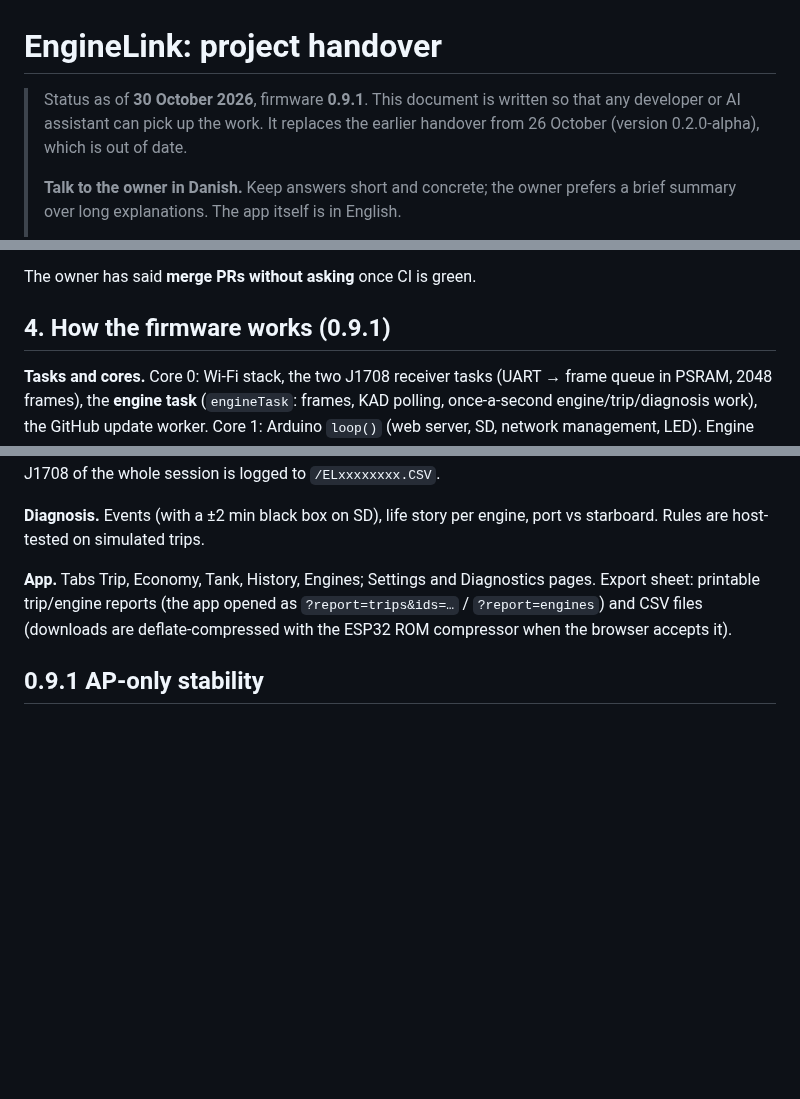
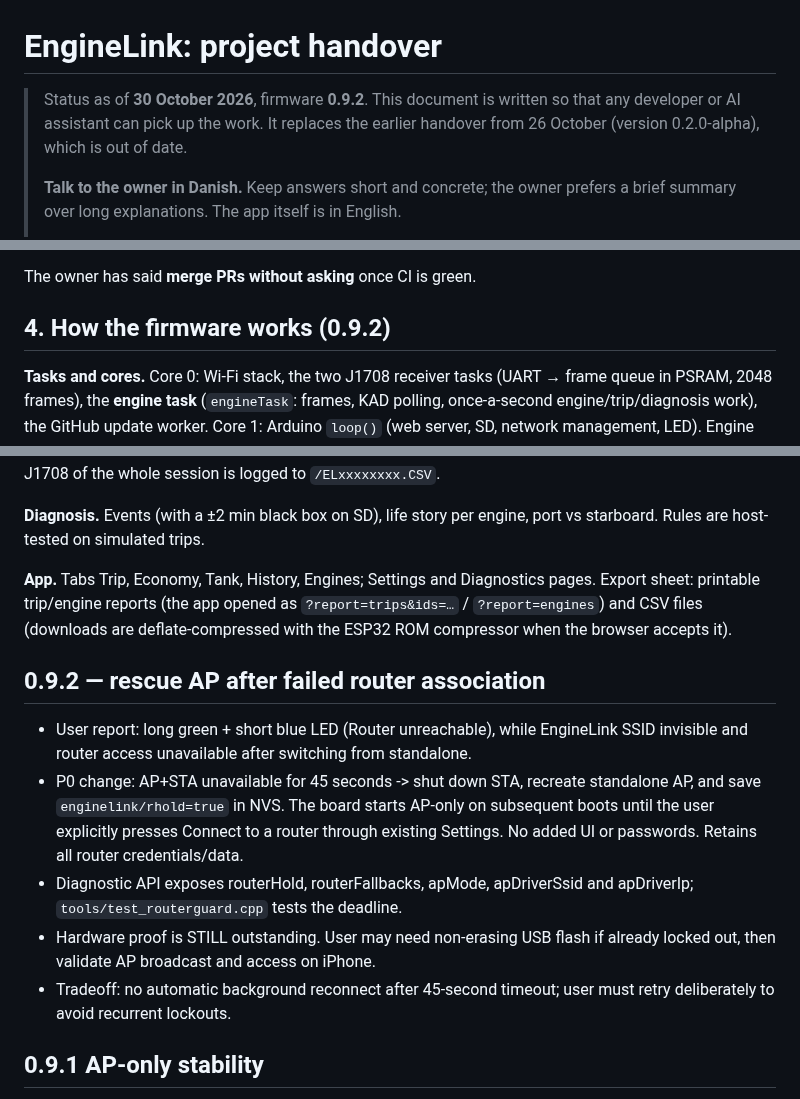
Before and after one commit to Kaelor9/EngineLink, a Markdown page: HANDOVER.md, 3 parts joined by grey strips. Rendered like a GitHub page; blank space fills up the shorter version.

Commit message:
Describe 0.9.2 rescue AP and recovery procedure

```diff
--- a/HANDOVER.md
+++ b/HANDOVER.md
@@ -1,6 +1,6 @@
 # EngineLink: project handover
 
-> Status as of **30 October 2026**, firmware **0.9.1**. This document is written so that any developer or AI assistant can pick up the work. It replaces the earlier handover from 26 October (version 0.2.0-alpha), which is out of date.
+> Status as of **30 October 2026**, firmware **0.9.2**. This document is written so that any developer or AI assistant can pick up the work. It replaces the earlier handover from 26 October (version 0.2.0-alpha), which is out of date.
 >
 > **Talk to the owner in Danish.** Keep answers short and concrete; the owner prefers a brief summary over long explanations. The app itself is in English.
 >
@@ -56,7 +56,7 @@ Which socket is port or starboard is a setting (on this boat: port J6, starboard
 
 The owner has said **merge PRs without asking** once CI is green.
 
-## 4. How the firmware works (0.9.1)
+## 4. How the firmware works (0.9.2)
 
 **Tasks and cores.** Core 0: Wi-Fi stack, the two J1708 receiver tasks (UART → frame queue in PSRAM, 2048 frames), the **engine task** (`engineTask`: frames, KAD polling, once-a-second engine/trip/diagnosis work), the GitHub update worker. Core 1: Arduino `loop()` (web server, SD, network management, LED). Engine data is shared under one mutex (`engineMx`); the loop releases it whenever it waits on the network (request parsing, every socket write, router scans, its 1 ms pause). Watchdogs: engine task (10 s without a round → save and restart) and loop task (60 s).
 
@@ -69,6 +69,14 @@ The owner has said **merge PRs without asking** once CI is green.
 **Diagnosis.** Events (with a ±2 min black box on SD), life story per engine, port vs starboard. Rules are host-tested on simulated trips.
 
 **App.** Tabs Trip, Economy, Tank, History, Engines; Settings and Diagnostics pages. Export sheet: printable trip/engine reports (the app opened as `?report=trips&ids=…` / `?report=engines`) and CSV files (downloads are deflate-compressed with the ESP32 ROM compressor when the browser accepts it).
+
+## 0.9.2 — rescue AP after failed router association
+
+- User report: long green + short blue LED (Router unreachable), while EngineLink SSID invisible and router access unavailable after switching from standalone.
+- P0 change: AP+STA unavailable for 45 seconds -> shut down STA, recreate standalone AP, and save `enginelink/rhold=true` in NVS. The board starts AP-only on subsequent boots until the user explicitly presses Connect to a router through existing Settings. No added UI or passwords. Retains all router credentials/data.
+- Diagnostic API exposes routerHold, routerFallbacks, apMode, apDriverSsid and apDriverIp; `tools/test_routerguard.cpp` tests the deadline.
+- Hardware proof is STILL outstanding. User may need non-erasing USB flash if already locked out, then validate AP broadcast and access on iPhone.
+- Tradeoff: no automatic background reconnect after 45-second timeout; user must retry deliberately to avoid recurrent lockouts.
 
 ## 0.9.1 AP-only stability
 
```
